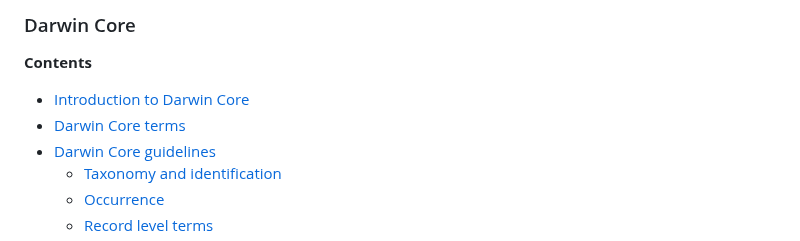
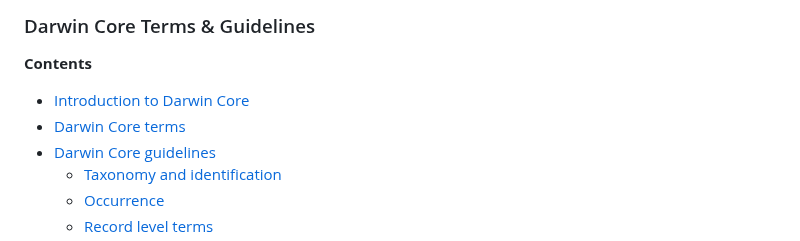
Before and after one commit to iobis/manual, a Markdown page: darwin_core.md, the part around one of its changes. Rendered like a GitHub page.

```diff
--- a/darwin_core.md
+++ b/darwin_core.md
@@ -1,4 +1,4 @@
-### Darwin Core
+### Darwin Core Terms & Guidelines
 
 **Contents**
 
```
Also changed, not shown: other parts of darwin_core.md (+1 -1 lines), checklist.md (+3 -3 lines).
